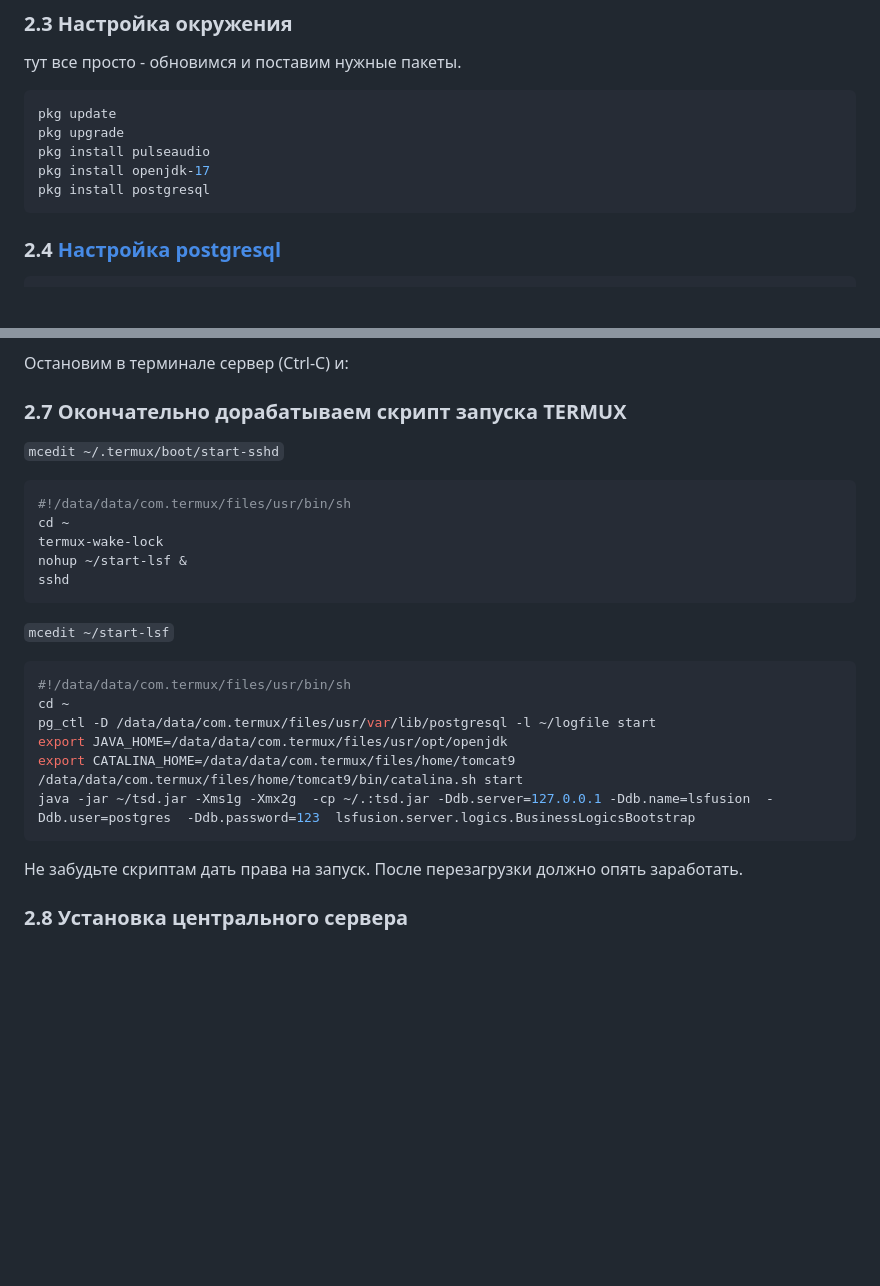
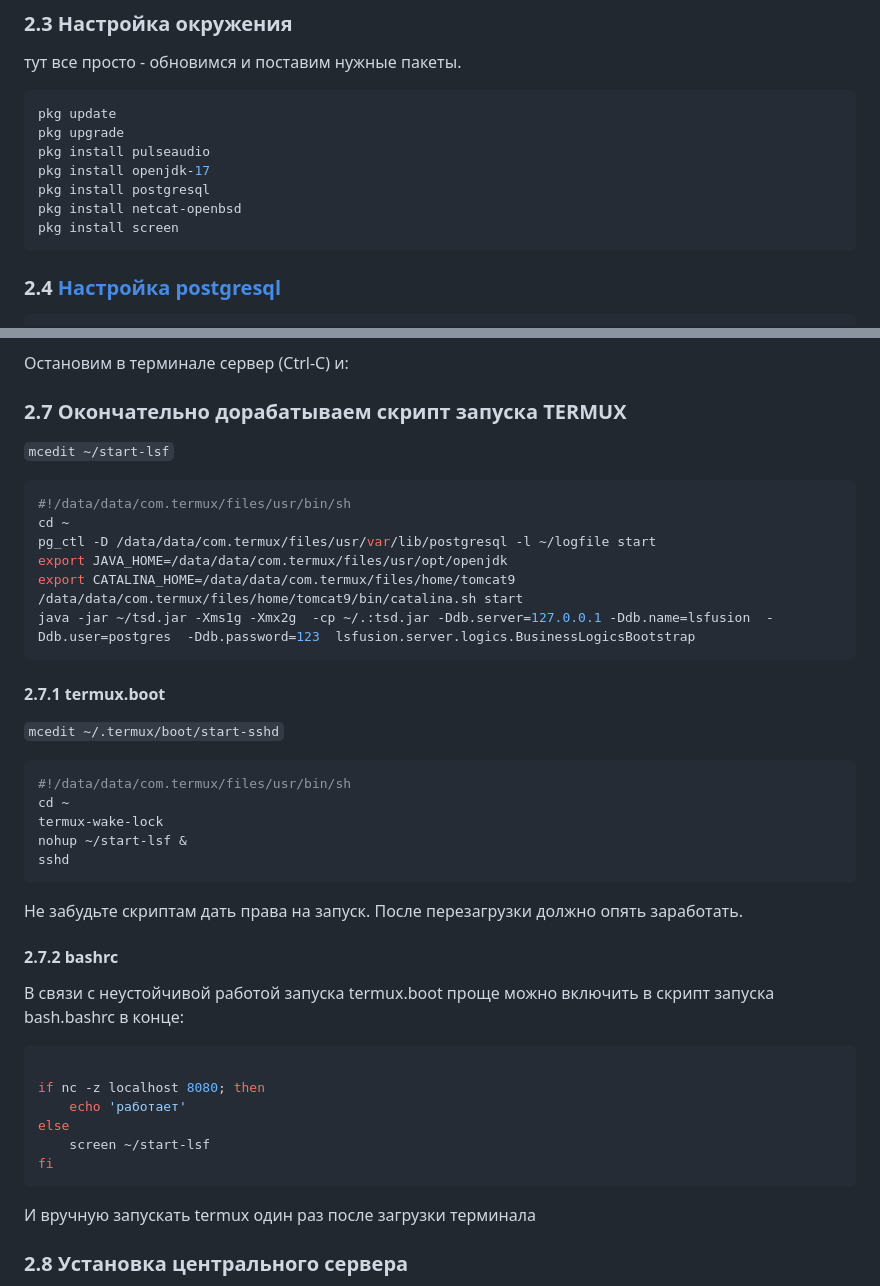
Before and after one commit to hudyakov74/tsd, a Markdown page: readme.md, 2 parts joined by grey strips. Rendered like a GitHub page; blank space fills up the shorter version.

````diff
--- a/readme.md
+++ b/readme.md
@@ -215,6 +215,8 @@ pkg upgrade
 pkg install pulseaudio
 pkg install openjdk-17
 pkg install postgresql
+pkg install netcat-openbsd
+pkg install screen
 ```
 
 ###   2.4 [Настройка postgresql](https://wiki.termux.com/wiki/Postgresql) ###
@@ -301,15 +303,6 @@ java -jar ~/tsd.jar -Xms1g -Xmx2g  -cp ~/.:tsd.jar -Ddb.server=127.0.0.1 -Ddb.na
 Остановим в терминале сервер (Ctrl-C) и:
 
 ###   2.7 Окончательно дорабатываем скрипт запуска TERMUX ###
-`mcedit ~/.termux/boot/start-sshd`
-
-```shell
-#!/data/data/com.termux/files/usr/bin/sh
-cd ~
-termux-wake-lock
-nohup ~/start-lsf &
-sshd
-```
 
 `mcedit ~/start-lsf`
 
@@ -322,7 +315,33 @@ export CATALINA_HOME=/data/data/com.termux/files/home/tomcat9
 /data/data/com.termux/files/home/tomcat9/bin/catalina.sh start
 java -jar ~/tsd.jar -Xms1g -Xmx2g  -cp ~/.:tsd.jar -Ddb.server=127.0.0.1 -Ddb.name=lsfusion  -Ddb.user=postgres  -Ddb.password=123  lsfusion.server.logics.BusinessLogicsBootstrap
 ```
+
+####   2.7.1 termux.boot ####
+`mcedit ~/.termux/boot/start-sshd`
+
+```shell
+#!/data/data/com.termux/files/usr/bin/sh
+cd ~
+termux-wake-lock
+nohup ~/start-lsf &
+sshd
+```
 Не забудьте скриптам дать права на запуск.  После перезагрузки должно опять заработать.
+
+####   2.7.2 bashrc ####
+В связи с неустойчивой работой запуска termux.boot проще можно включить в скрипт запуска bash.bashrc в конце:
+```shell
+
+if nc -z localhost 8080; then
+    echo 'работает'
+else
+    screen ~/start-lsf
+fi
+```
+И вручную запускать termux один раз после загрузки терминала
+
+
+
 
 ###   2.8 Установка центрального сервера ###
 Установка центрального сервера обычная, как рекомендуют производители. Можно (и нужно, если не хотите разделить сервер и настройки) использовать тот же jar (артефакт) что сделали выше. После запуска сервера на центральном ставим галочку - центральный и настраиваем пути и пароли к 1с. На терминалах вводим адрес и пароли к центральному серверу.
````
